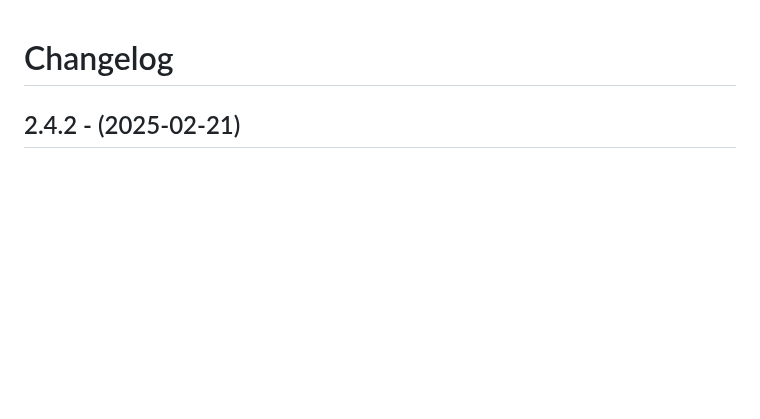
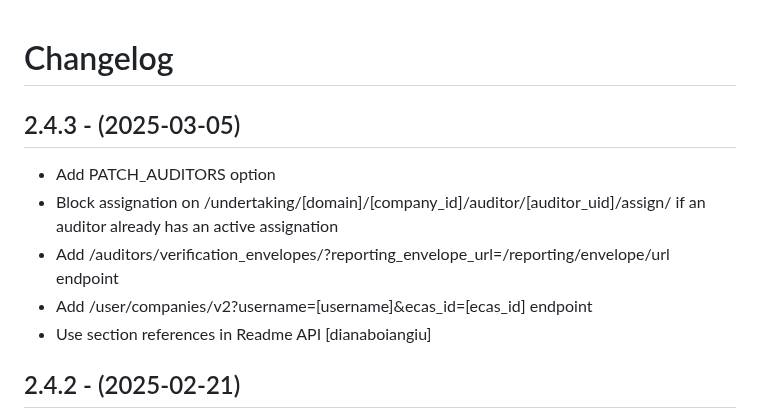
Before and after one commit to eea/european.cache.registry, a Markdown page: CHANGELOG.md, the part around the change. Drawn GitHub-style; blank space fills up the shorter version.

Commit message:
Release 2.4.3

```diff
--- a/CHANGELOG.md
+++ b/CHANGELOG.md
@@ -1,5 +1,14 @@
 Changelog
 =========
+
+2.4.3 - (2025-03-05)
+--------------------
+* Add PATCH_AUDITORS option
+* Block assignation on /undertaking/[domain]/[company_id]/auditor/[auditor_uid]/assign/ if an auditor already has an active assignation
+* Add /auditors/verification_envelopes/?reporting_envelope_url=/reporting/envelope/url endpoint
+* Add /user/companies/v2?username=[username]&ecas_id=[ecas_id] endpoint
+* Use section references in Readme API
+  [dianaboiangiu]
 
 2.4.2 - (2025-02-21)
 --------------------
```
